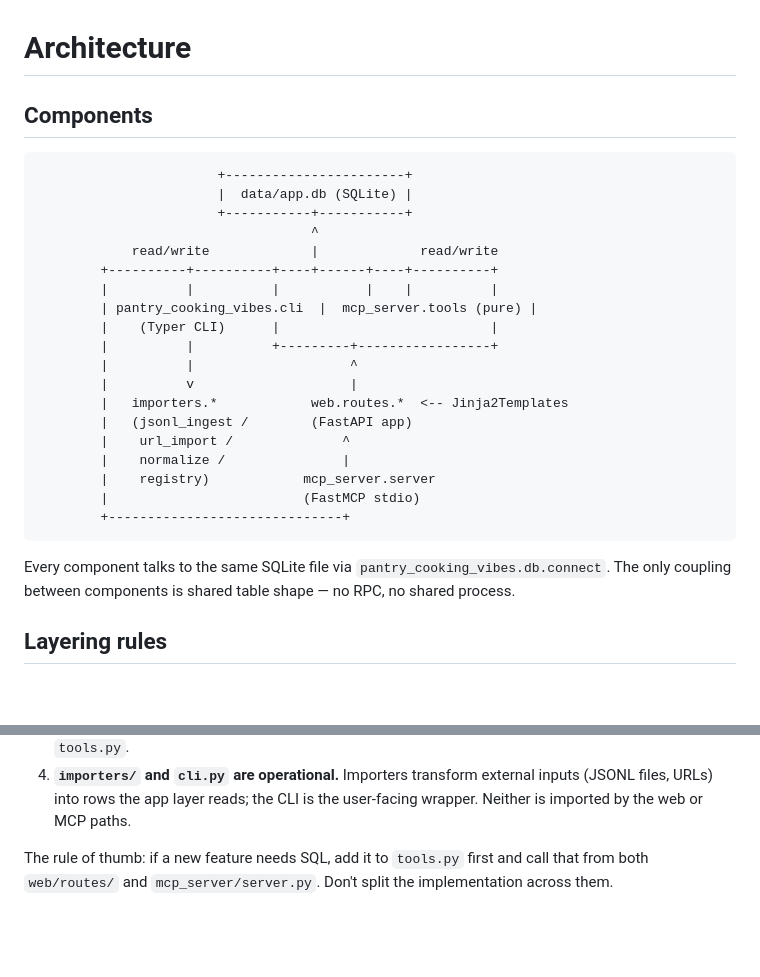
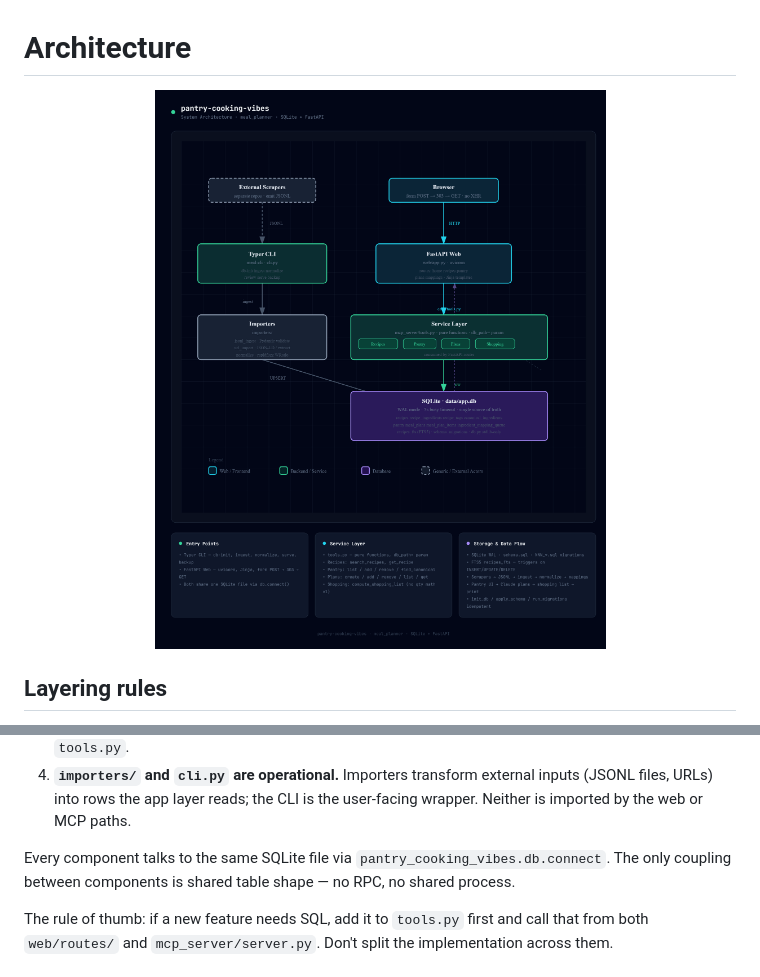
Before and after one commit to twistedvip/pantry-cooking-vibes, a Markdown page: docs/architecture.md, 2 parts joined by grey strips. Drawn GitHub-style; pictures changed too: docs/images/pantry-cooking-vibes-arch.png (added); blank space fills up the shorter version.

Commit message:
Add architecture diagram in architecture doc (#46)

````diff
--- a/docs/architecture.md
+++ b/docs/architecture.md
@@ -1,32 +1,8 @@
 # Architecture
 
-## Components
-
-```
-                       +-----------------------+
-                       |  data/app.db (SQLite) |
-                       +-----------+-----------+
-                                   ^
-            read/write             |             read/write
-        +----------+----------+----+------+----+----------+
-        |          |          |           |    |          |
-        | pantry_cooking_vibes.cli  |  mcp_server.tools (pure) |
-        |    (Typer CLI)      |                           |
-        |          |          +---------+-----------------+
-        |          |                    ^
-        |          v                    |
-        |   importers.*            web.routes.*  <-- Jinja2Templates
-        |   (jsonl_ingest /        (FastAPI app)
-        |    url_import /              ^
-        |    normalize /               |
-        |    registry)            mcp_server.server
-        |                         (FastMCP stdio)
-        +------------------------------+
-```
-
-Every component talks to the same SQLite file via
-`pantry_cooking_vibes.db.connect`. The only coupling between components is
-shared table shape — no RPC, no shared process.
+<p align="center">
+   <img src="images/pantry-cooking-vibes-arch.png" alt="Architecture" width="750"/>
+</p>
 
 ## Layering rules
 
@@ -43,6 +19,10 @@ shared table shape — no RPC, no shared process.
 4. **`importers/` and `cli.py` are operational.** Importers transform external
    inputs (JSONL files, URLs) into rows the app layer reads; the CLI is the
    user-facing wrapper. Neither is imported by the web or MCP paths.
+
+Every component talks to the same SQLite file via
+`pantry_cooking_vibes.db.connect`. The only coupling between components is
+shared table shape — no RPC, no shared process.
 
 The rule of thumb: if a new feature needs SQL, add it to `tools.py` first and
 call that from both `web/routes/` and `mcp_server/server.py`. Don't split the
````
